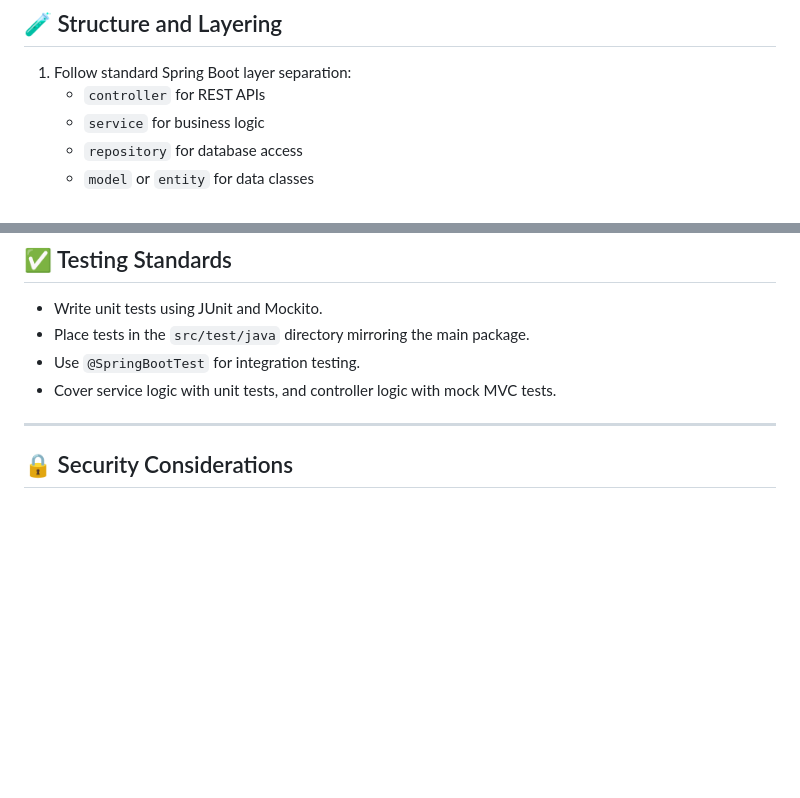
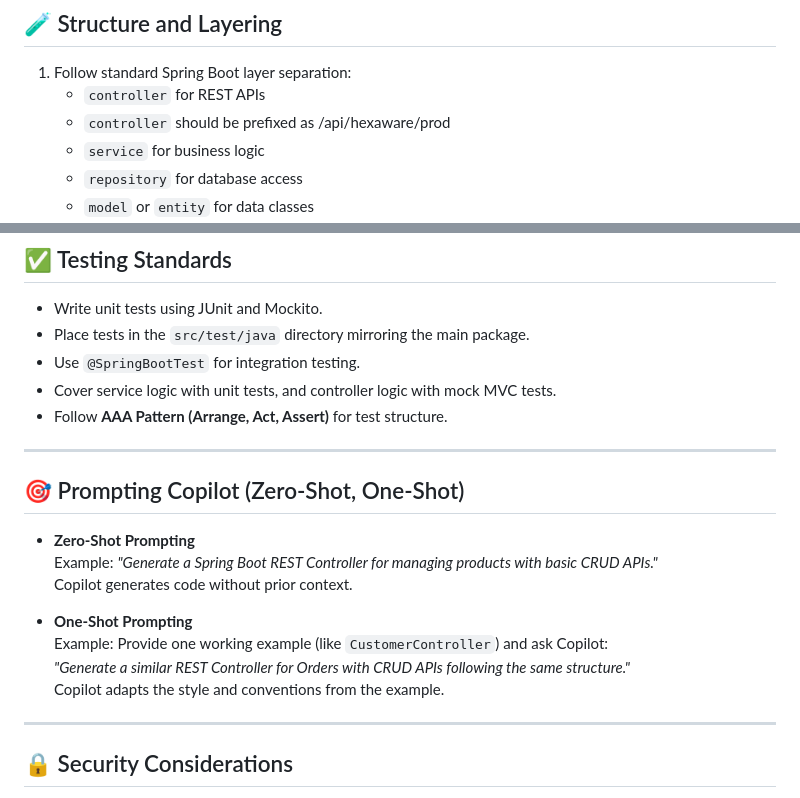
Before and after one commit to codewithz/hexaware-github-copilot-training-august-2025-b-1, a Markdown page: instructions/copilot-instructions.md, 2 parts joined by grey strips. Drawn GitHub-style; blank space fills up the shorter version.

Commit message:
Updated Instructions

```diff
--- a/instructions/copilot-instructions.md
+++ b/instructions/copilot-instructions.md
@@ -19,6 +19,7 @@ This document provides instructions for GitHub Copilot to follow consistent codi
 
 1. Follow standard Spring Boot layer separation:
    - `controller` for REST APIs
+   - `controller` should be prefixed as /api/hexaware/prod
    - `service` for business logic
    - `repository` for database access
    - `model` or `entity` for data classes
@@ -97,6 +98,20 @@ public class CustomerController {
 - Place tests in the `src/test/java` directory mirroring the main package.
 - Use `@SpringBootTest` for integration testing.
 - Cover service logic with unit tests, and controller logic with mock MVC tests.
+- Follow **AAA Pattern (Arrange, Act, Assert)** for test structure.
+
+---
+
+## 🎯 Prompting Copilot (Zero-Shot, One-Shot)
+
+- **Zero-Shot Prompting**
+  Example: *"Generate a Spring Boot REST Controller for managing products with basic CRUD APIs."*
+  Copilot generates code without prior context.
+
+- **One-Shot Prompting**
+  Example: Provide one working example (like `CustomerController`) and ask Copilot:
+  *"Generate a similar REST Controller for Orders with CRUD APIs following the same structure."*
+  Copilot adapts the style and conventions from the example.
 
 ---
 
```
